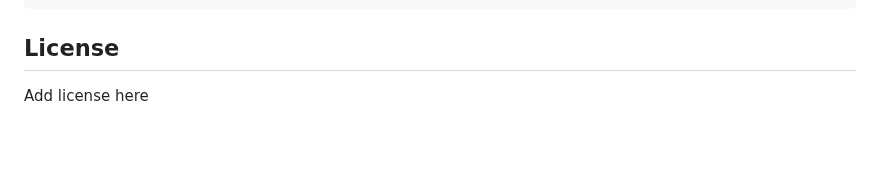
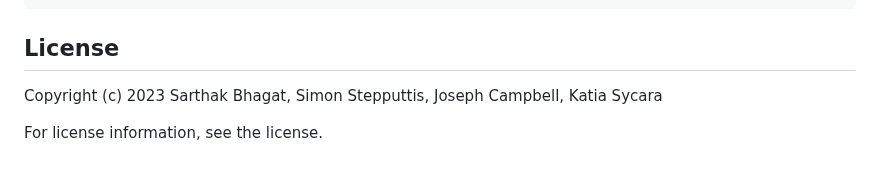
Before and after one commit to sarthak268/sample-efficient-visual-concept-learning, a Markdown page: README.md, the part around the change. GitHub-like rendering; blank space fills up the shorter version.

```diff
--- a/README.md
+++ b/README.md
@@ -96,4 +96,6 @@ python evaluate_single_example.py
 
 ## License
 
-Add license here
+Copyright (c) 2023 Sarthak Bhagat, Simon Stepputtis, Joseph Campbell, Katia Sycara
+
+For license information, see the license.
```
